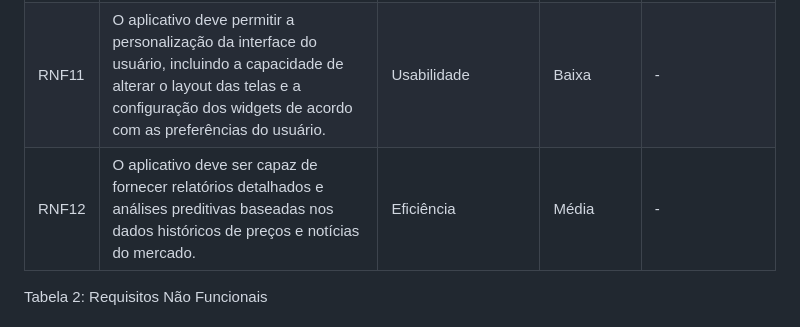
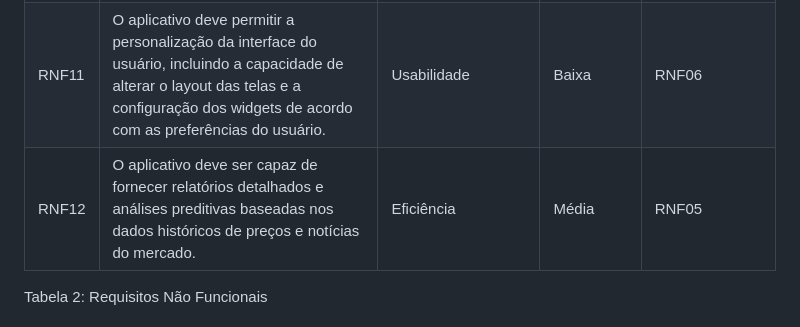
Before and after one commit to guievbs/agro-connect-2024.1, a Markdown page: Requisitos de Usuário/rnf.md, the part around the change. GitHub-like rendering.

```diff
--- a/Requisitos de Usuário/rnf.md
+++ b/Requisitos de Usuário/rnf.md
@@ -118,7 +118,7 @@
     <td>O aplicativo deve permitir a personalização da interface do usuário, incluindo a capacidade de alterar o layout das telas e a configuração dos widgets de acordo com as preferências do usuário.</td>
     <td>Usabilidade</td>
     <td>Baixa</td>
-    <td>-</td>
+    <td>RNF06</td>
   </tr>
   <!-- Lista Fim -->
 
@@ -128,7 +128,7 @@
     <td> O aplicativo deve ser capaz de fornecer relatórios detalhados e análises preditivas baseadas nos dados históricos de preços e notícias do mercado.</td>
     <td>Eficiência</td>
     <td>Média</td>
-    <td>-</td>
+    <td>RNF05</td>
   </tr>
   <!-- Lista Fim -->
 </table>
```
